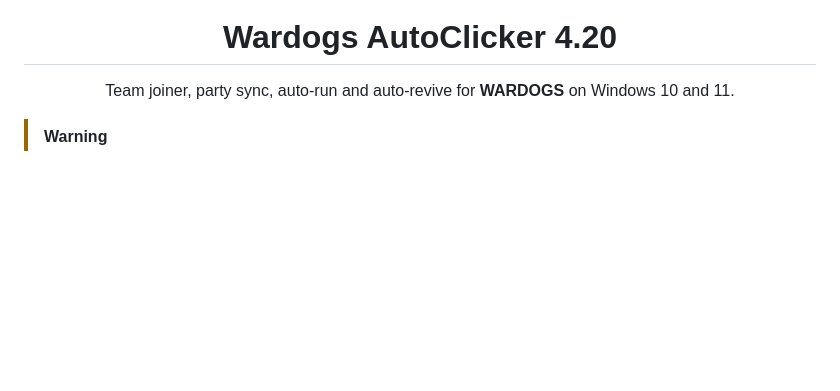
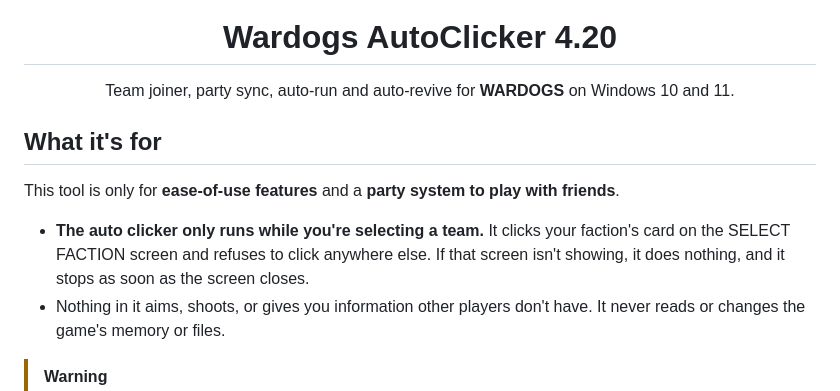
Before and after one commit to z0157/wardogs-autoclicker, a Markdown page: README.md, the part around the change. Rendered like a GitHub page; blank space fills up the shorter version.

Commit message:
README: explain what the tool is for
Ease-of-use features and a party system to play with friends; the auto
clicker only runs while selecting a team.

Co-Authored-By: Claude Opus 5.5 <noreply@anthropic.com>

```diff
--- a/README.md
+++ b/README.md
@@ -3,6 +3,13 @@
 <h1 align="center">Wardogs AutoClicker 4.20</h1>
 
 <p align="center">Team joiner, party sync, auto-run and auto-revive for <b>WARDOGS</b> on Windows 10 and 11.</p>
+
+## What it's for
+
+This tool is only for **ease-of-use features** and a **party system to play with friends**.
+
+- **The auto clicker only runs while you're selecting a team.** It clicks your faction's card on the SELECT FACTION screen and refuses to click anywhere else. If that screen isn't showing, it does nothing, and it stops as soon as the screen closes.
+- Nothing in it aims, shoots, or gives you information other players don't have. It never reads or changes the game's memory or files.
 
 > [!WARNING]
 > WARDOGS' EULA bans tools that simulate or replace human input (§14.1(b)) and the distribution of automation software (§5.2(r)). Using this app can get your account suspended or banned. Use it at your own risk. This is an unofficial fan project, not affiliated with Bulkhead or Team17.
```
